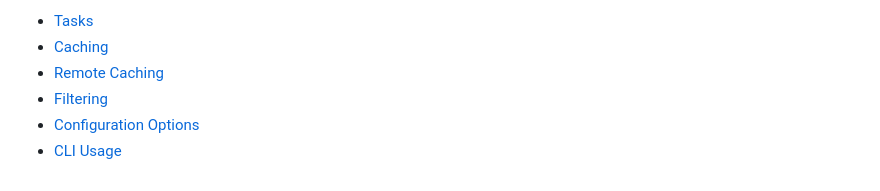
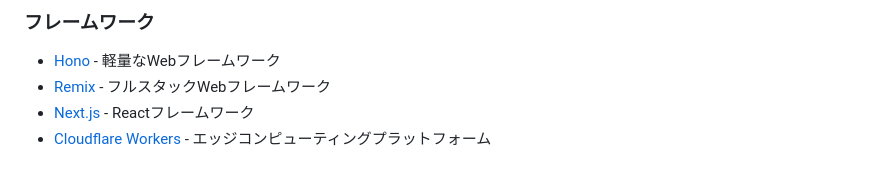
Before and after one commit to monkey999por/poc-template, a Markdown page: README.md, the part around one of its changes. Rendered like a GitHub page.

```diff
--- a/README.md
+++ b/README.md
@@ -129,7 +178,6 @@ Learn more about the power of Turborepo:
 
-- [Tasks](https://turborepo.com/docs/crafting-your-repository/running-tasks)
-- [Caching](https://turborepo.com/docs/crafting-your-repository/caching)
-- [Remote Caching](https://turborepo.com/docs/core-concepts/remote-caching)
-- [Filtering](https://turborepo.com/docs/crafting-your-repository/running-tasks#using-filters)
-- [Configuration Options](https://turborepo.com/docs/reference/configuration)
-- [CLI Usage](https://turborepo.com/docs/reference/command-line-reference)
+### フレームワーク
+- [Hono](https://hono.dev/) - 軽量なWebフレームワーク
+- [Remix](https://remix.run/) - フルスタックWebフレームワーク
+- [Next.js](https://nextjs.org/) - Reactフレームワーク
+- [Cloudflare Workers](https://workers.cloudflare.com/) - エッジコンピューティングプラットフォーム
```
Also changed, not shown: other parts of README.md (+130 -81 lines).
